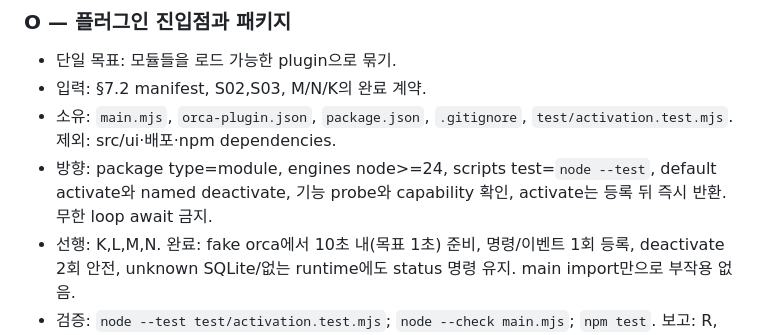
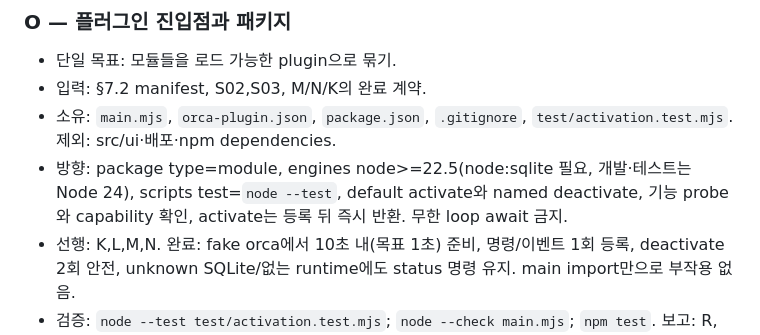
Before and after one commit to RunaticMoon/orca-keepalive-plugin, a Markdown page: docs/DESIGN.md, the part around the change. GitHub-like rendering.

Commit message:
docs: align DESIGN node engine note with package.json (>=22.5)
Co-Authored-By: Claude Opus 5.5 <noreply@anthropic.com>

```diff
--- a/docs/DESIGN.md
+++ b/docs/DESIGN.md
@@ -547,7 +547,7 @@ host `orca.log` + 최근 200건 memory ring. binding 확인 후 `<userData>/cach
 - 단일 목표: 모듈들을 로드 가능한 plugin으로 묶기.
 - 입력: §7.2 manifest, S02,S03, M/N/K의 완료 계약.
 - 소유: `main.mjs`, `orca-plugin.json`, `package.json`, `.gitignore`, `test/activation.test.mjs`. 제외: src/ui·배포·npm dependencies.
-- 방향: package type=module, engines node>=24, scripts test=`node --test`, default activate와 named deactivate, 기능 probe와 capability 확인, activate는 등록 뒤 즉시 반환. 무한 loop await 금지.
+- 방향: package type=module, engines node>=22.5(node:sqlite 필요, 개발·테스트는 Node 24), scripts test=`node --test`, default activate와 named deactivate, 기능 probe와 capability 확인, activate는 등록 뒤 즉시 반환. 무한 loop await 금지.
 - 선행: K,L,M,N. 완료: fake orca에서 10초 내(목표 1초) 준비, 명령/이벤트 1회 등록, deactivate 2회 안전, unknown SQLite/없는 runtime에도 status 명령 유지. main import만으로 부작용 없음.
 - 검증: `node --test test/activation.test.mjs`; `node --check main.mjs`; `npm test`. 보고: R, manifest 전체와 activation 시간.
 
```
